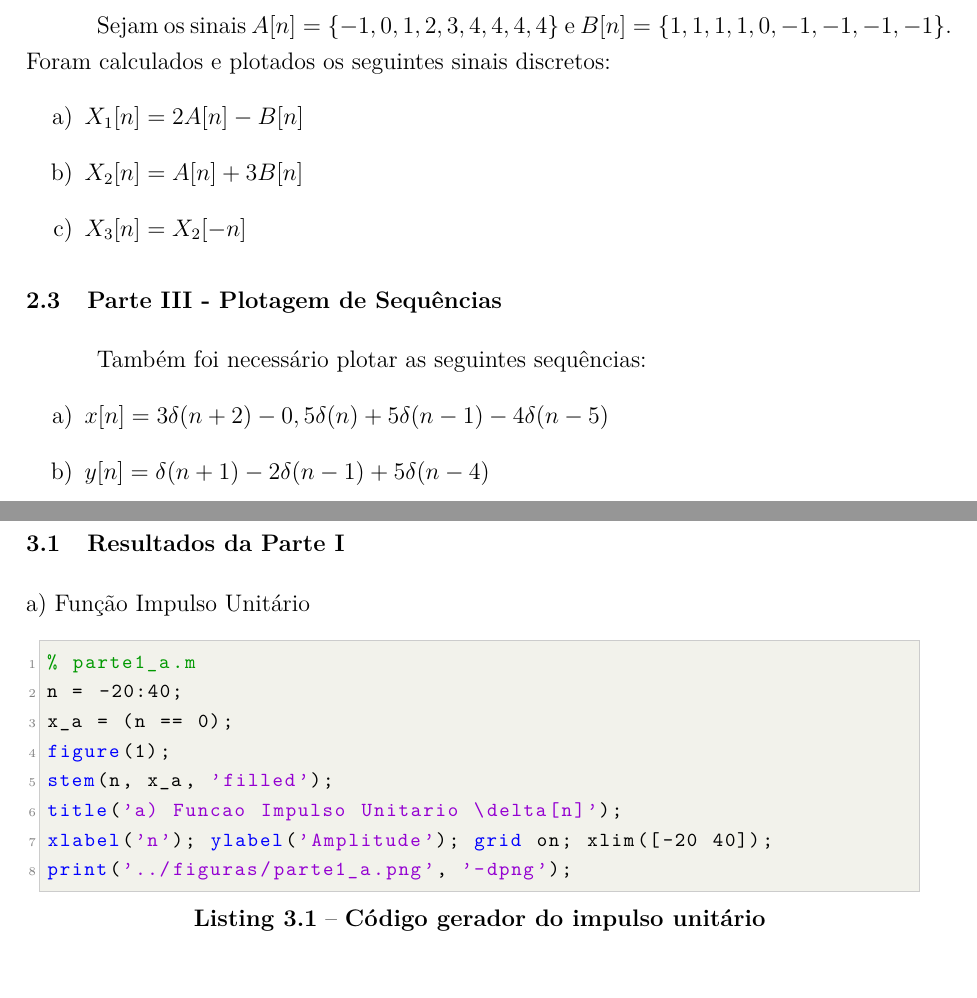
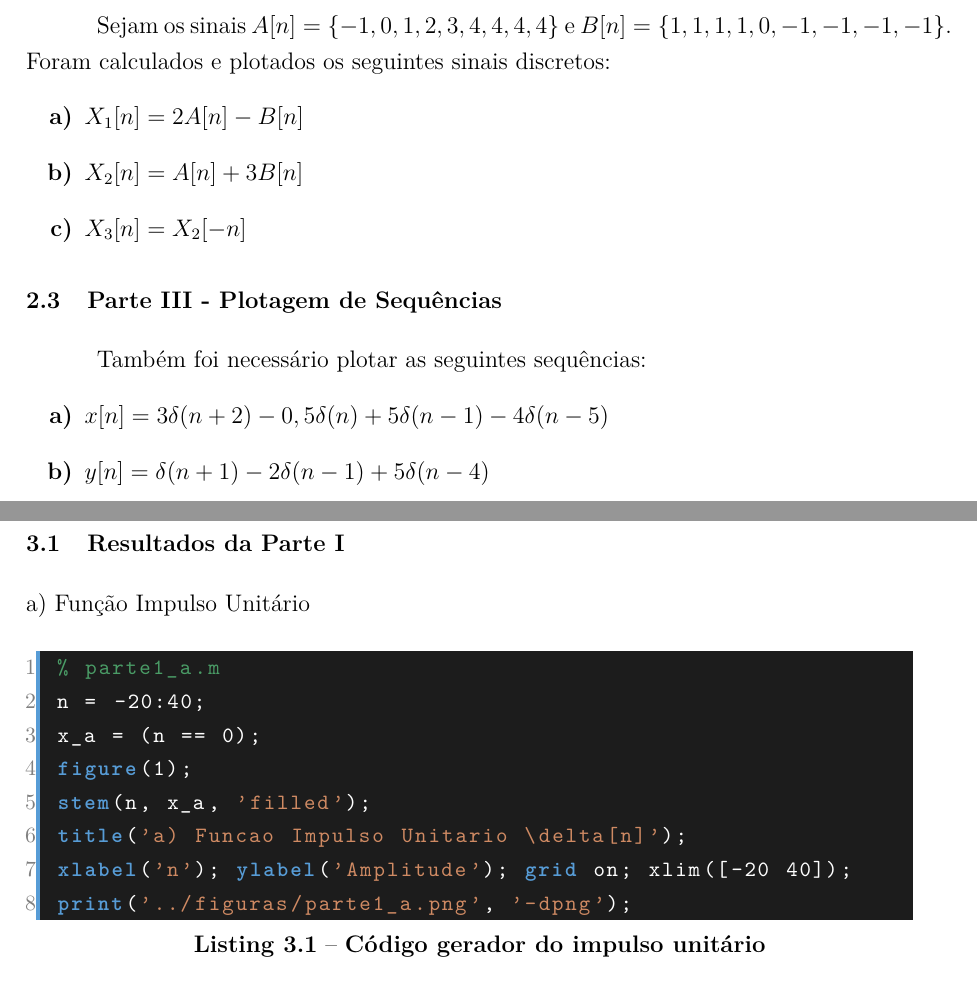
Before and after one commit to 111auricio-carvalho/Relatorios-PDS, a LaTeX thesis (relatorio_1/relatorio_1.tex): two parts of pages 5 and 7 of 19, joined at a grey line, cut so that both start at the same text. Compiled offline with pdfLaTeX.

Commit message:
style: modern dark mode code blocks and bold methodology labels

```diff
--- a/relatorio_1/relatorio_1.tex
+++ b/relatorio_1/relatorio_1.tex
@@ -14,29 +14,35 @@
 \usepackage[alf,abnt-emphasize=bf]{referencias_abnt/abntex2cite}
 \usepackage{xcolor}
 
-\definecolor{codegreen}{rgb}{0,0.6,0}
-\definecolor{codegray}{rgb}{0.5,0.5,0.5}
-\definecolor{codepurple}{rgb}{0.58,0,0.82}
-\definecolor{backcolour}{rgb}{0.95,0.95,0.92}
+\definecolor{vscodeblue}{rgb}{0.34, 0.61, 0.84}
+\definecolor{vscodegreen}{rgb}{0.29, 0.61, 0.40}
+\definecolor{vscodeorange}{rgb}{0.81, 0.54, 0.39}
+\definecolor{vscodeback}{rgb}{0.11, 0.11, 0.11}
+\definecolor{vscodeline}{rgb}{0.5, 0.5, 0.5}
 
 \lstset{
   language=Matlab,
-  backgroundcolor=\color{backcolour},
-  commentstyle=\color{codegreen},
-  keywordstyle=\color{blue},
-  numberstyle=\tiny\color{codegray},
-  stringstyle=\color{codepurple},
-  basicstyle=\ttfamily\footnotesize,
+  backgroundcolor=\color{vscodeback},
+  commentstyle=\color{vscodegreen},
+  keywordstyle=\color{vscodeblue}\bfseries,
+  numberstyle=\small\color{vscodeline},
+  stringstyle=\color{vscodeorange},
+  basicstyle=\ttfamily\small\color{white},
   breakatwhitespace=false,
   breaklines=true,
   captionpos=b,
   keepspaces=true,
   numbers=left,
-  numbersep=5pt,
+  numbersep=10pt,
   showspaces=false,
   showstringspaces=false,
   showtabs=false,
-  tabsize=2
+  tabsize=2,
+  frame=leftline,
+  framerule=2pt,
+  rulecolor=\color{vscodeblue},
+  xleftmargin=15pt,
+  framexleftmargin=5pt
 }
 
 \renewcommand{\backrefpagesname}{}
@@ -129,16 +135,16 @@ Foi solicitado gerar e plotar os seguintes sinais fundamentais discretos no temp
 \section{Parte II - Operações com Sinais}
 Sejam os sinais $A[n] = \{-1,0, 1, 2, 3, 4, 4, 4, 4\}$ e $B[n] = \{1,1,1,1,0,-1,-1,-1,-1\}$. Foram calculados e plotados os seguintes sinais discretos:
 \begin{enumerate}
-    \item[a)] $X_1[n] = 2A[n] - B[n]$
-    \item[b)] $X_2[n] = A[n] + 3B[n]$
-    \item[c)] $X_3[n] = X_2[-n]$
+    \item[\textbf{a)}] $X_1[n] = 2A[n] - B[n]$
+    \item[\textbf{b)}] $X_2[n] = A[n] + 3B[n]$
+    \item[\textbf{c)}] $X_3[n] = X_2[-n]$
 \end{enumerate}
 
 \section{Parte III - Plotagem de Sequências}
 Também foi necessário plotar as seguintes sequências:
 \begin{enumerate}
-    \item[a)] $x[n] = 3\delta(n + 2) - 0,5\delta(n) + 5\delta(n - 1) - 4\delta(n - 5)$
-    \item[b)] $y[n] = \delta(n + 1) - 2\delta(n - 1) + 5\delta(n - 4)$
+    \item[\textbf{a)}] $x[n] = 3\delta(n + 2) - 0,5\delta(n) + 5\delta(n - 1) - 4\delta(n - 5)$
+    \item[\textbf{b)}] $y[n] = \delta(n + 1) - 2\delta(n - 1) + 5\delta(n - 4)$
 \end{enumerate}
 
 \section{Parte IV - Periodicidade de Sequências}
```
Also changed, not shown: relatorio_1/relatorio_1.tex (4 more changed lines).
